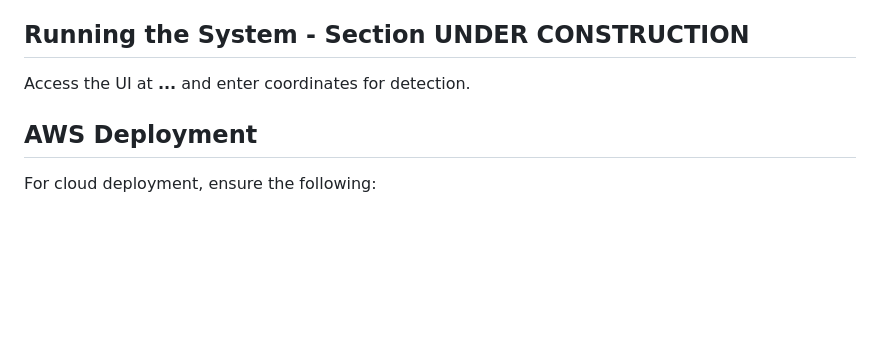
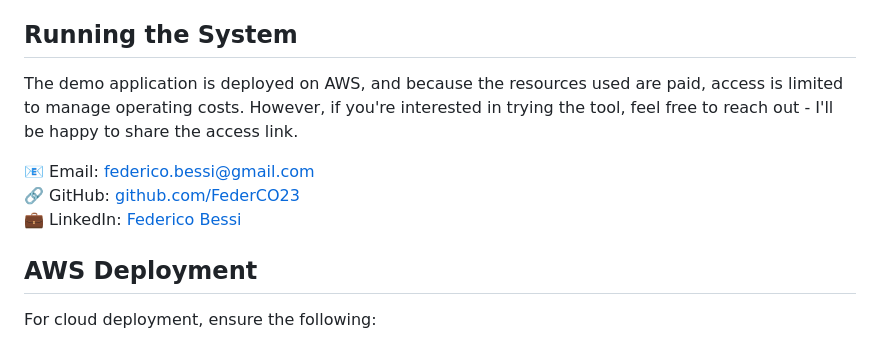
Before and after one commit to FederCO23/AWS-ML_Satellite_Deployment, a Markdown page: README.md, the part around the change. Rendered like a GitHub page; blank space fills up the shorter version.

Commit message:
updating the README.md with my contacts to give access to the app

```diff
--- a/README.md
+++ b/README.md
@@ -75,9 +75,14 @@ The system is deployed using **AWS Step Functions**, connecting multiple AWS ser
 5. **Report Generation (AWS Batch Job):** Creates overlays and statistics.
 6. **Results Retrieval (S3 & Flask UI):** Users can download reports via the web app.
 
-## **Running the System - Section UNDER CONSTRUCTION**
+## **Running the System**
 
-Access the UI at **...** and enter coordinates for detection.
+The demo application is deployed on AWS, and because the resources used are paid, access is limited to manage operating costs. However, if you're interested in trying the tool, feel free to reach out - I'll be happy to share the access link.
+
+📧 Email: federico.bessi@gmail.com
+🔗 GitHub: [github.com/FederCO23](https://github.com/FederCO23)
+💼 LinkedIn: [Federico Bessi](https://www.linkedin.com/in/federicobessi/)
+
 
 ## **AWS Deployment**
 For cloud deployment, ensure the following:
```
